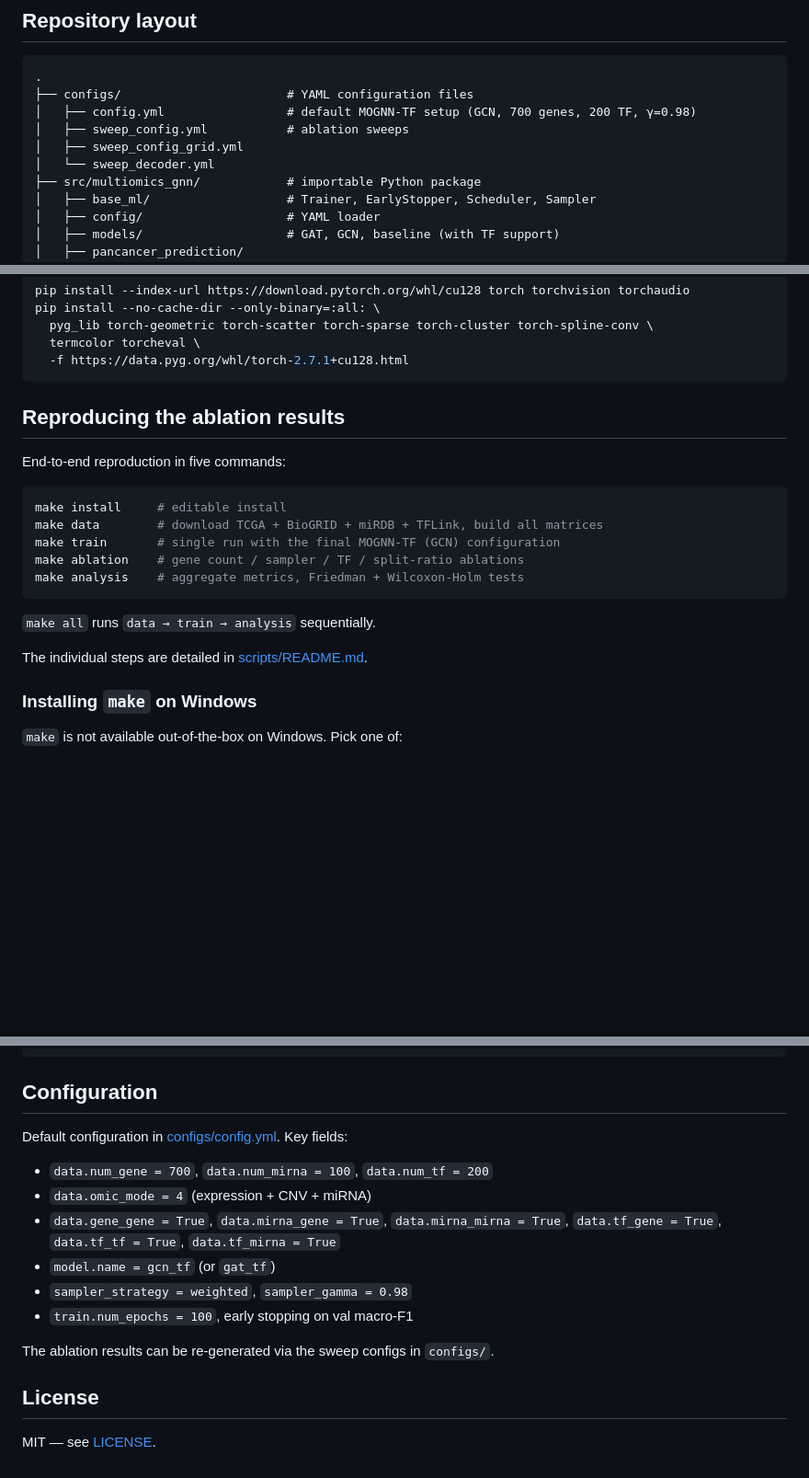
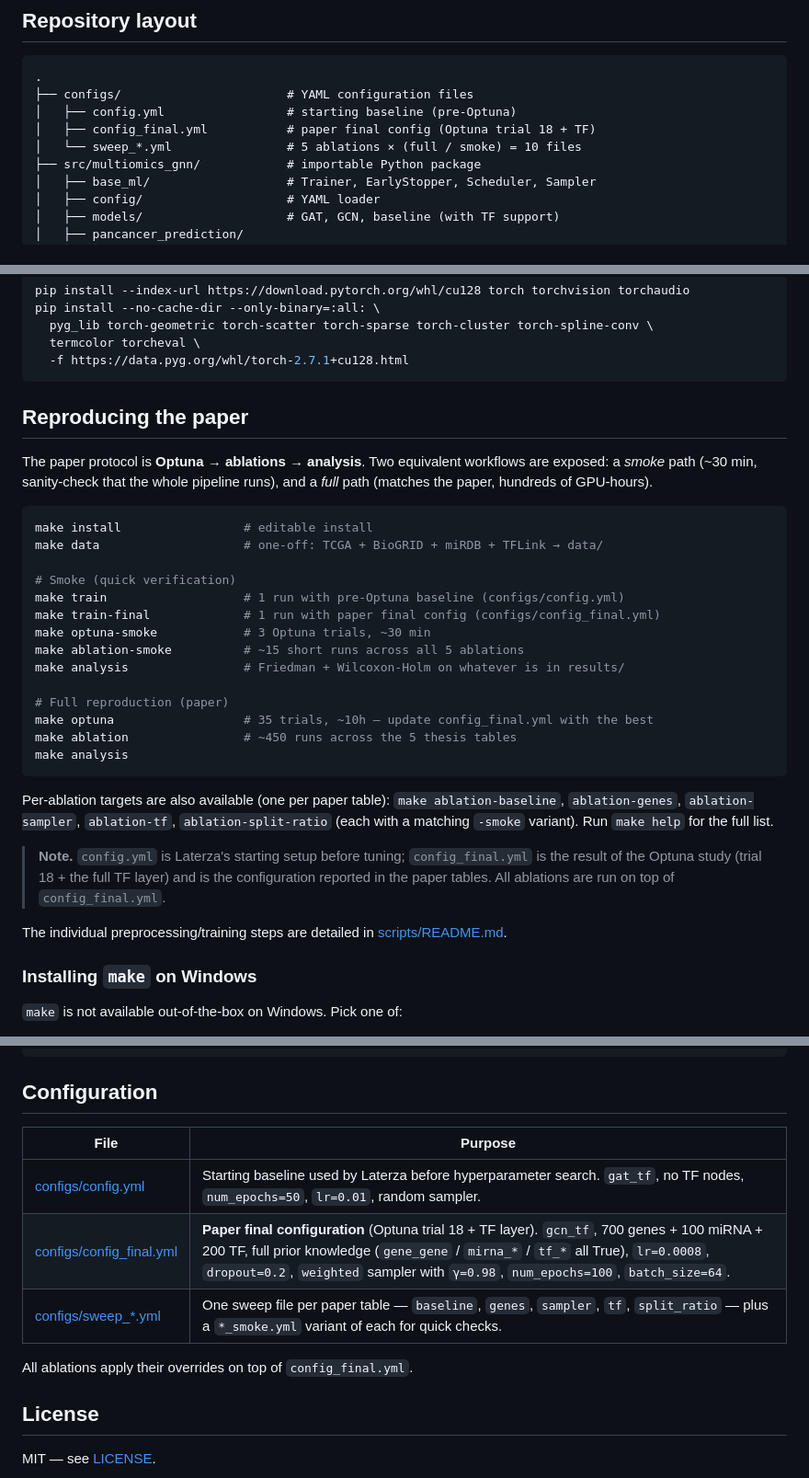
Before and after one commit to alducc46/MOGNN-TF, a Markdown page: README.md, 3 parts joined by grey strips. Shown at 92% size. GitHub-like rendering; blank space fills up the shorter version.

````diff
--- a/README.md
+++ b/README.md
@@ -13,10 +13,9 @@ the 27-class iCluster molecular subtype taxonomy of Hoadley et al. (2018).
 ```
 .
 ├── configs/                       # YAML configuration files
-│   ├── config.yml                 # default MOGNN-TF setup (GCN, 700 genes, 200 TF, γ=0.98)
-│   ├── sweep_config.yml           # ablation sweeps
-│   ├── sweep_config_grid.yml
-│   └── sweep_decoder.yml
+│   ├── config.yml                 # starting baseline (pre-Optuna)
+│   ├── config_final.yml           # paper final config (Optuna trial 18 + TF)
+│   └── sweep_*.yml                # 5 ablations × (full / smoke) = 10 files
 ├── src/multiomics_gnn/            # importable Python package
 │   ├── base_ml/                   # Trainer, EarlyStopper, Scheduler, Sampler
 │   ├── config/                    # YAML loader
@@ -81,21 +80,42 @@ pip install --no-cache-dir --only-binary=:all: \
   -f https://data.pyg.org/whl/torch-2.7.1+cu128.html
 ```
 
-## Reproducing the ablation results
+## Reproducing the paper
 
-End-to-end reproduction in five commands:
+The paper protocol is **Optuna → ablations → analysis**. Two equivalent
+workflows are exposed: a *smoke* path (~30 min, sanity-check that the
+whole pipeline runs), and a *full* path (matches the paper, hundreds of
+GPU-hours).
 
 ```bash
-make install     # editable install
-make data        # download TCGA + BioGRID + miRDB + TFLink, build all matrices
-make train       # single run with the final MOGNN-TF (GCN) configuration
-make ablation    # gene count / sampler / TF / split-ratio ablations
-make analysis    # aggregate metrics, Friedman + Wilcoxon-Holm tests
+make install                 # editable install
+make data                    # one-off: TCGA + BioGRID + miRDB + TFLink → data/
+
+# Smoke (quick verification)
+make train                   # 1 run with pre-Optuna baseline (configs/config.yml)
+make train-final             # 1 run with paper final config (configs/config_final.yml)
+make optuna-smoke            # 3 Optuna trials, ~30 min
+make ablation-smoke          # ~15 short runs across all 5 ablations
+make analysis                # Friedman + Wilcoxon-Holm on whatever is in results/
+
+# Full reproduction (paper)
+make optuna                  # 35 trials, ~10h — update config_final.yml with the best
+make ablation                # ~450 runs across the 5 thesis tables
+make analysis
 ```
 
-`make all` runs `data → train → analysis` sequentially.
+Per-ablation targets are also available (one per paper table):
+`make ablation-baseline`, `ablation-genes`, `ablation-sampler`,
+`ablation-tf`, `ablation-split-ratio` (each with a matching `-smoke`
+variant). Run `make help` for the full list.
 
-The individual steps are detailed in [scripts/README.md](scripts/README.md).
+> **Note.** `config.yml` is Laterza's starting setup before tuning;
+> `config_final.yml` is the result of the Optuna study (trial 18 + the
+> full TF layer) and is the configuration reported in the paper tables.
+> All ablations are run on top of `config_final.yml`.
+
+The individual preprocessing/training steps are detailed in
+[scripts/README.md](scripts/README.md).
 
 ### Installing `make` on Windows
 
@@ -144,17 +164,13 @@ tf_nodes_all_in_vocab.csv
 
 ## Configuration
 
-Default configuration in [configs/config.yml](configs/config.yml). Key fields:
+| File | Purpose |
+|---|---|
+| [configs/config.yml](configs/config.yml) | Starting baseline used by Laterza before hyperparameter search. `gat_tf`, no TF nodes, `num_epochs=50`, `lr=0.01`, random sampler. |
+| [configs/config_final.yml](configs/config_final.yml) | **Paper final configuration** (Optuna trial 18 + TF layer). `gcn_tf`, 700 genes + 100 miRNA + 200 TF, full prior knowledge (`gene_gene` / `mirna_*` / `tf_*` all True), `lr=0.0008`, `dropout=0.2`, `weighted` sampler with `γ=0.98`, `num_epochs=100`, `batch_size=64`. |
+| [configs/sweep_*.yml](configs/) | One sweep file per paper table — `baseline`, `genes`, `sampler`, `tf`, `split_ratio` — plus a `*_smoke.yml` variant of each for quick checks. |
 
-- `data.num_gene = 700`, `data.num_mirna = 100`, `data.num_tf = 200`
-- `data.omic_mode = 4` (expression + CNV + miRNA)
-- `data.gene_gene = True`, `data.mirna_gene = True`, `data.mirna_mirna = True`,
-  `data.tf_gene = True`, `data.tf_tf = True`, `data.tf_mirna = True`
-- `model.name = gcn_tf` (or `gat_tf`)
-- `sampler_strategy = weighted`, `sampler_gamma = 0.98`
-- `train.num_epochs = 100`, early stopping on val macro-F1
-
-The ablation results can be re-generated via the sweep configs in `configs/`.
+All ablations apply their overrides on top of `config_final.yml`.
 
 <!-- ## Citation
 
````
